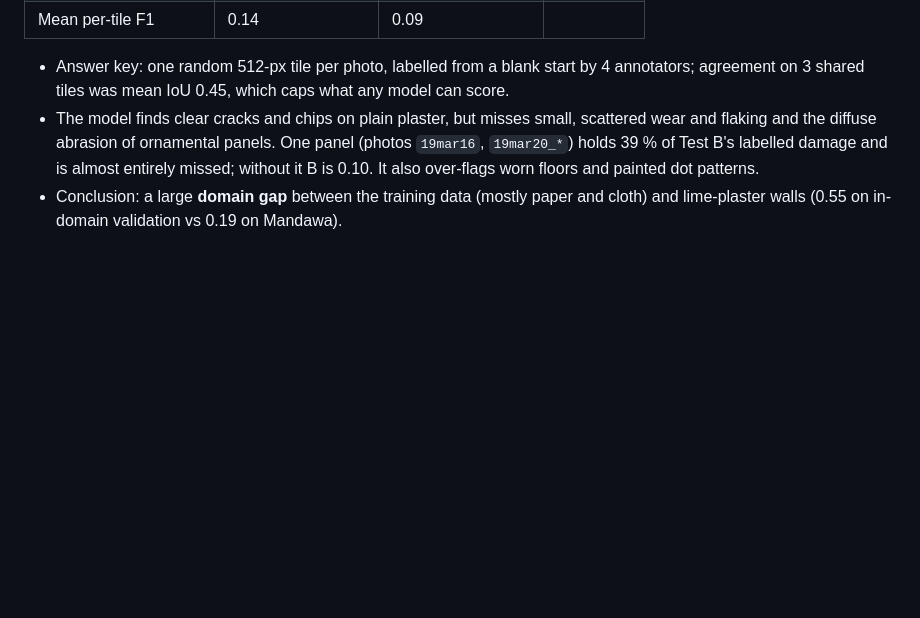
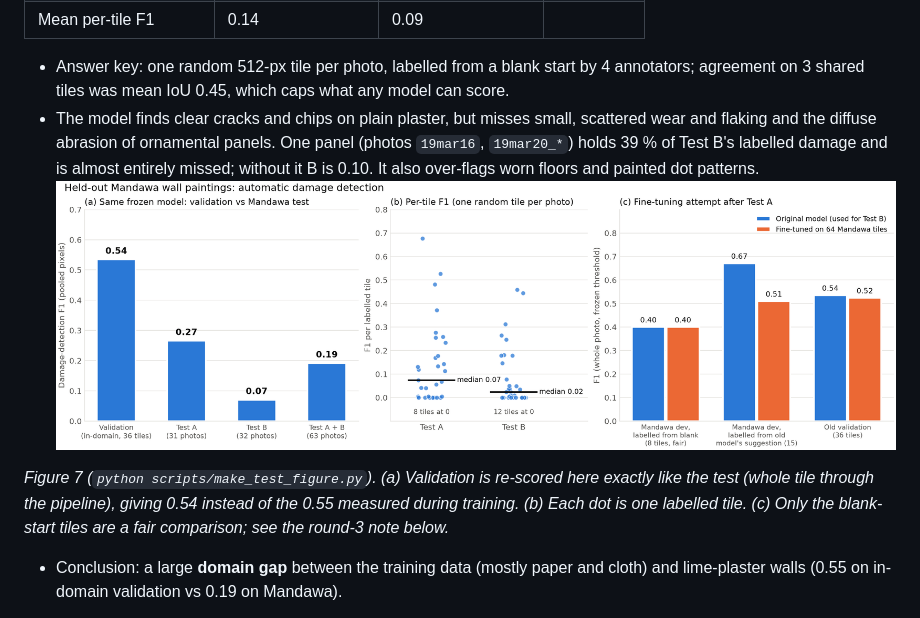
Before and after one commit to Ath-271/CS_F407_Art_Restoration_Project, a Markdown page: README.md, the part around the change. Drawn GitHub-style; pictures changed too: docs/figures/fig7_test_results.png (added); blank space fills up the shorter version.

```diff
--- a/README.md
+++ b/README.md
@@ -27,6 +27,10 @@ Automatic damage detection, frozen model (`seg_best.pt`, md5 `a11c3b0772e5`) and
 
 - Answer key: one random 512-px tile per photo, labelled from a blank start by 4 annotators; agreement on 3 shared tiles was mean IoU 0.45, which caps what any model can score.
 - The model finds clear cracks and chips on plain plaster, but misses small, scattered wear and flaking and the diffuse abrasion of ornamental panels. One panel (photos `19mar16`, `19mar20_*`) holds 39 % of Test B's labelled damage and is almost entirely missed; without it B is 0.10. It also over-flags worn floors and painted dot patterns.
+![Mandawa test results](docs/figures/fig7_test_results.png)
+
+*Figure 7 (`python scripts/make_test_figure.py`). (a) Validation is re-scored here exactly like the test (whole tile through the pipeline), giving 0.54 instead of the 0.55 measured during training. (b) Each dot is one labelled tile. (c) Only the blank-start tiles are a fair comparison; see the round-3 note below.*
+
 - Conclusion: a large **domain gap** between the training data (mostly paper and cloth) and lime-plaster walls (0.55 on in-domain validation vs 0.19 on Mandawa).
 
 **Attempted improvement (round 3, after Test A, before Test B).** Test A became a development set: its photos were split by panel into training (23 photos) and development (8 photos), 56 more tiles were labelled, and the model was fine-tuned on 64 Mandawa tiles (`--extra-real`, `--pos-boost 2`). On development tiles labelled from a blank start it tied with the original model (F1 0.40 vs 0.40), and on the old validation set it was slightly worse (0.52 vs 0.54), so the **original model was kept** for Test B. The new tiles had been labelled by correcting the model's suggested masks; on those tiles the original model scored 0.67 against 0.40 on blank-start tiles, showing that suggestion-started labels are anchored to the model that made them. They should not be used to compare models, and they probably limited what fine-tuning could learn. Checkpoints are kept in `checkpoints/round3/`; comparison: `scripts/compare_models.py`.
```
Also changed, not shown: docs/figures/SOURCES.md (+2 -0 lines), 2 other files.
